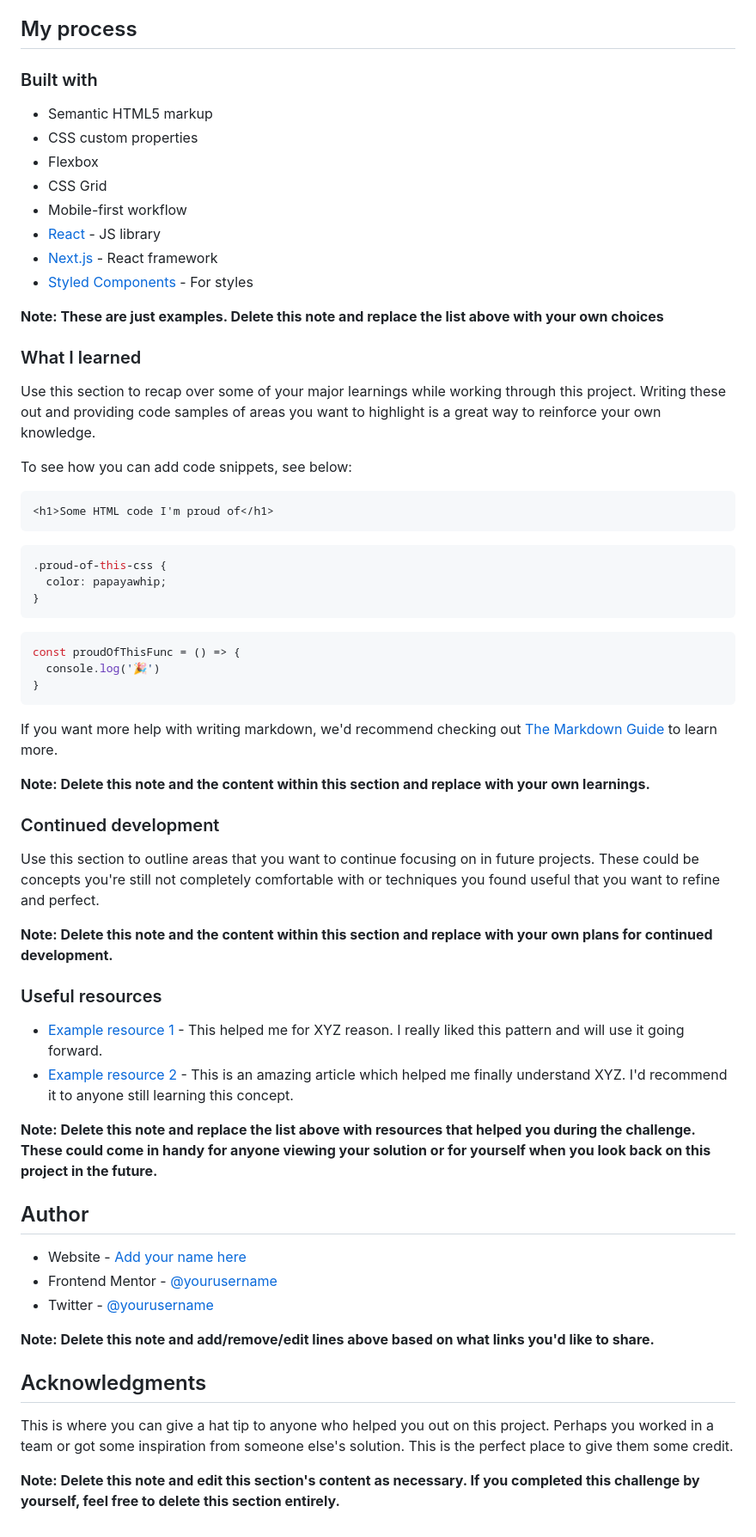
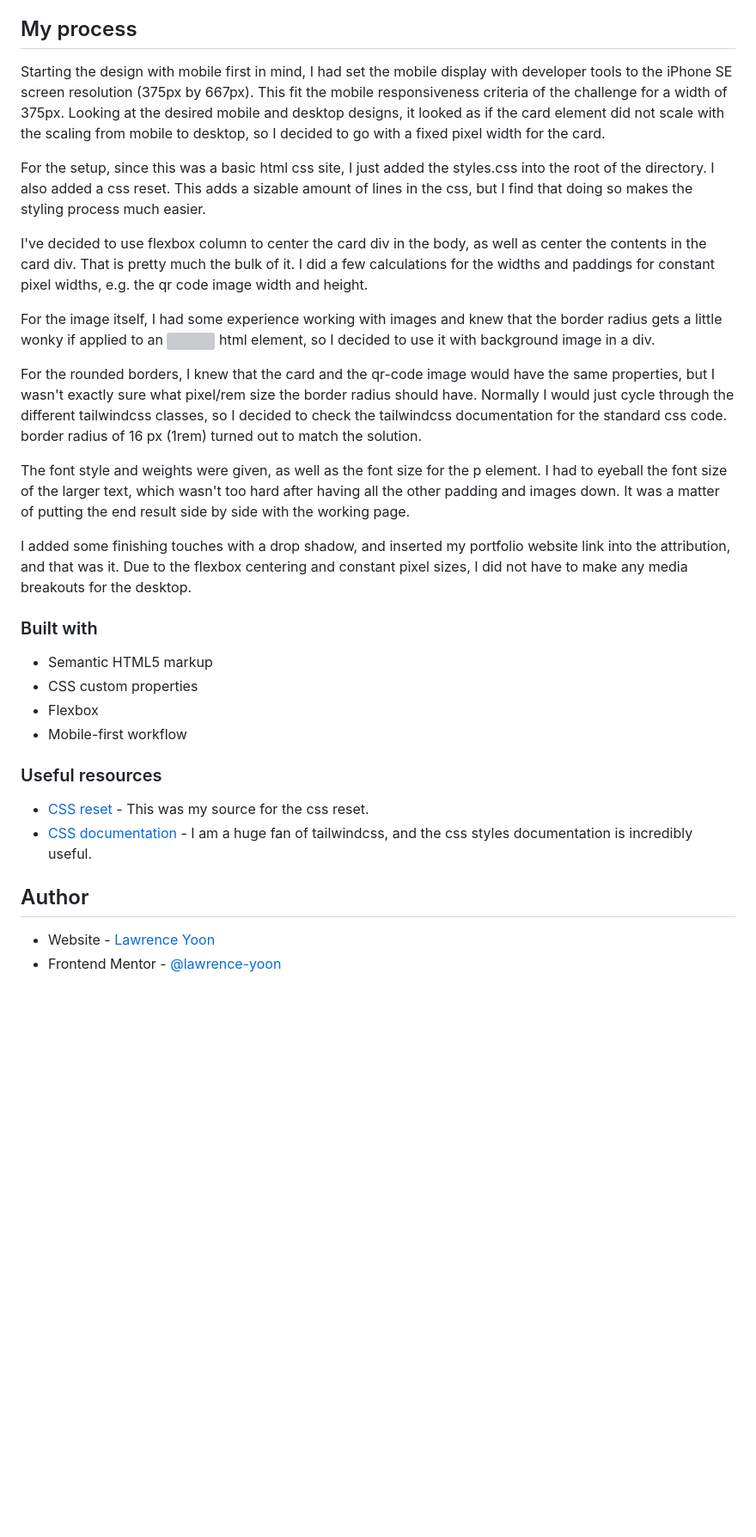
Before and after one commit to lawrence-yoon/qr-code-component-challenge, a Markdown page: README-template.md, the part around the change printed below. Shown: that part at 86% size. Drawn GitHub-style; blank space fills up the shorter version; grey boxes are pictures that could not be loaded.

````diff
--- a/README-template.md
+++ b/README-template.md
@@ -38,66 +27,33 @@ Then crop/optimize/edit your image however you like, add it to your project, and
 
 ## My process
+
+Starting the design with mobile first in mind, I had set the mobile display with developer tools to the iPhone SE screen resolution (375px by 667px). This fit the mobile responsiveness criteria of the challenge for a width of 375px. Looking at the desired mobile and desktop designs, it looked as if the card element did not scale with the scaling from mobile to desktop, so I decided to go with a fixed pixel width for the card.
+
+For the setup, since this was a basic html css site, I just added the styles.css into the root of the directory. I also added a css reset. This adds a sizable amount of lines in the css, but I find that doing so makes the styling process much easier.
+
+I've decided to use flexbox column to center the card div in the body, as well as center the contents in the card div. That is pretty much the bulk of it. I did a few calculations for the widths and paddings for constant pixel widths, e.g. the qr code image width and height.
+
+For the image itself, I had some experience working with images and knew that the border radius gets a little wonky if applied to an <img> html element, so I decided to use it with background image in a div.
+
+For the rounded borders, I knew that the card and the qr-code image would have the same properties, but I wasn't exactly sure what pixel/rem size the border radius should have. Normally I would just cycle through the different tailwindcss classes, so I decided to check the tailwindcss documentation for the standard css code. border radius of 16 px (1rem) turned out to match the solution.
+
+The font style and weights were given, as well as the font size for the p element. I had to eyeball the font size of the larger text, which wasn't too hard after having all the other padding and images down. It was a matter of putting the end result side by side with the working page.
+
+I added some finishing touches with a drop shadow, and inserted my portfolio website link into the attribution, and that was it. Due to the flexbox centering and constant pixel sizes, I did not have to make any media breakouts for the desktop.
 
 ### Built with
 
 - Semantic HTML5 markup
 - CSS custom properties
 - Flexbox
-- CSS Grid
 - Mobile-first workflow
-- [React](https://reactjs.org/) - JS library
-- [Next.js](https://nextjs.org/) - React framework
-- [Styled Components](https://styled-components.com/) - For styles
-
-**Note: These are just examples. Delete this note and replace the list above with your own choices**
-
-### What I learned
-
-Use this section to recap over some of your major learnings while working through this project. Writing these out and providing code samples of areas you want to highlight is a great way to reinforce your own knowledge.
-
-To see how you can add code snippets, see below:
-
-```html
-<h1>Some HTML code I'm proud of</h1>
-```
-```css
-.proud-of-this-css {
-  color: papayawhip;
-}
-```
-```js
-const proudOfThisFunc = () => {
-  console.log('🎉')
-}
-```
-
-If you want more help with writing markdown, we'd recommend checking out [The Markdown Guide](https://www.markdownguide.org/) to learn more.
-
-**Note: Delete this note and the content within this section and replace with your own learnings.**
-
-### Continued development
-
-Use this section to outline areas that you want to continue focusing on in future projects. These could be concepts you're still not completely comfortable with or techniques you found useful that you want to refine and perfect.
-
-**Note: Delete this note and the content within this section and replace with your own plans for continued development.**
 
 ### Useful resources
 
-- [Example resource 1](https://www.example.com) - This helped me for XYZ reason. I really liked this pattern and will use it going forward.
-- [Example resource 2](https://www.example.com) - This is an amazing article which helped me finally understand XYZ. I'd recommend it to anyone still learning this concept.
-
-**Note: Delete this note and replace the list above with resources that helped you during the challenge. These could come in handy for anyone viewing your solution or for yourself when you look back on this project in the future.**
+- [CSS reset](https://andy-bell.co.uk/a-modern-css-reset/) - This was my source for the css reset.
+- [CSS documentation](https://tailwindcss.com/) - I am a huge fan of tailwindcss, and the css styles documentation is incredibly useful.
 
 ## Author
 
-- Website - [Add your name here](https://www.your-site.com)
-- Frontend Mentor - [@yourusername](https://www.frontendmentor.io/profile/yourusername)
-- Twitter - [@yourusername](https://www.twitter.com/yourusername)
-
-**Note: Delete this note and add/remove/edit lines above based on what links you'd like to share.**
-
-## Acknowledgments
-
-This is where you can give a hat tip to anyone who helped you out on this project. Perhaps you worked in a team or got some inspiration from someone else's solution. This is the perfect place to give them some credit.
-
-**Note: Delete this note and edit this section's content as necessary. If you completed this challenge by yourself, feel free to delete this section entirely.**
+- Website - [Lawrence Yoon](https://larr.dev)
+- Frontend Mentor - [@lawrence-yoon](https://www.frontendmentor.io/profile/lawrence-yoon)
````
Also changed, not shown: other parts of README-template.md (+3 -14 lines), design/Screenshot from 2023-03-20 15-20-47.png (added), design/Screenshot from 2023-03-20 15-31-48.png (added), 1 other file.
